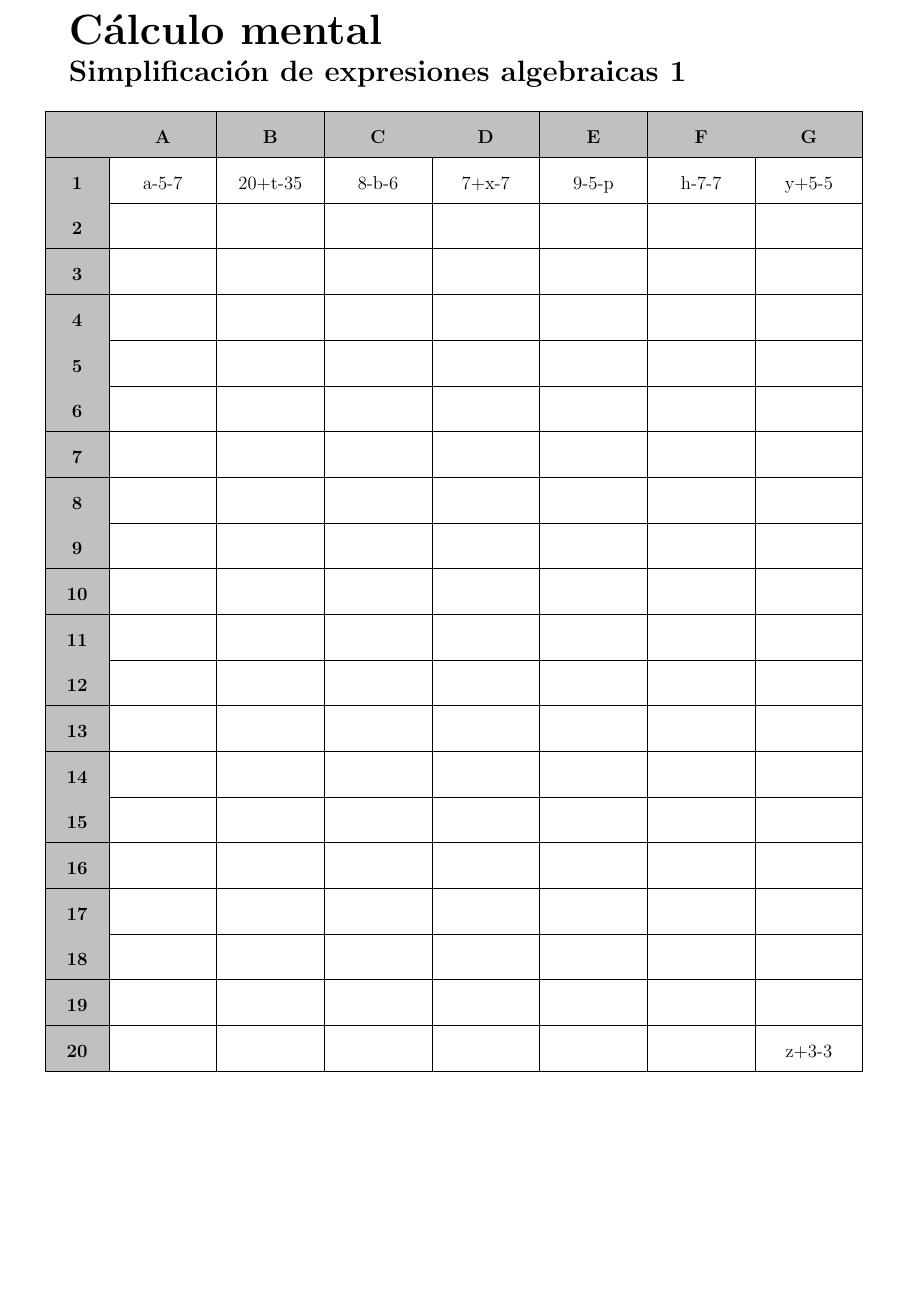
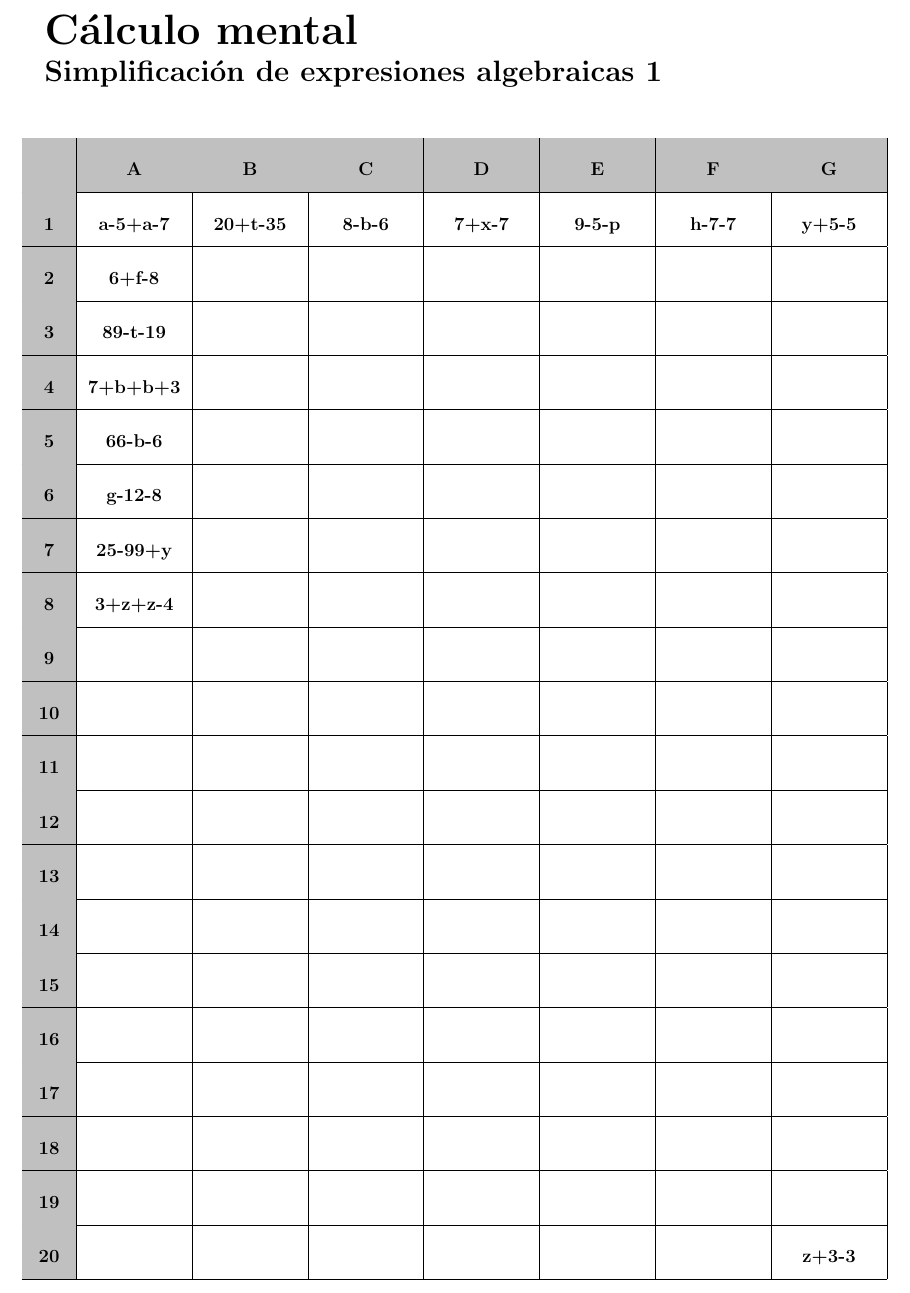
Before and after one commit to dmunizar/ESO1-enteros, a LaTeX document (calculomental/simplifica-algebra1.tex): part of the page, cut so that both start at the same text, the shorter picture padded with empty space. Compiled offline with pdfLaTeX.

Commit message:
Hoja de cálculo - formato aceptable

```diff
--- a/calculomental/simplifica-algebra1.tex
+++ b/calculomental/simplifica-algebra1.tex
@@ -1,5 +1,5 @@
 \documentclass[12pt]{article}
-\usepackage[a4paper, nohead, margin=2cm, foot=0cm]{geometry}
+\usepackage[a4paper, nohead, margin=1.5cm, foot=0cm]{geometry}
 \usepackage[utf8]{inputenc}
 \author{Pablo Beltrán-Pellicer}
 \usepackage{graphicx}
@@ -14,23 +14,26 @@
 \bfseries{\Huge{Cálculo mental}}
 
 \Large{Simplificación de expresiones algebraicas 1}
+\vspace{1cm}
 
-\begin{table}[h]
+\normalsize
+
+%\begin{table}[h]
 \centering
 \resizebox{\textwidth}{!}{%
-\renewcommand{\arraystretch}{2}  %Factor para dejar márgenes en la altura de cada celda
+\renewcommand{\arraystretch}{2.4}  %Factor para dejar márgenes en la altura de cada celda
 \begin{tabular}{|
->{\columncolor[HTML]{C0C0C0}}C{1cm} |C{2cm}|C{2cm}|C{2cm}|C{2cm}|C{2cm}|C{2cm}|C{2cm}|}
+>{\columncolor[HTML]{C0C0C0}}C{0.8cm} |C{2.2cm}|C{2.2cm}|C{2.2cm}|C{2.2cm}|C{2.2cm}|C{2.2cm}|C{2.2cm}|}
 \hline
 \textbf{}   & \cellcolor[HTML]{C0C0C0}\textbf{A} & \cellcolor[HTML]{C0C0C0}\textbf{B} & \cellcolor[HTML]{C0C0C0}\textbf{C} & \cellcolor[HTML]{C0C0C0}\textbf{D} & \cellcolor[HTML]{C0C0C0}\textbf{E} & \cellcolor[HTML]{C0C0C0}\textbf{F} & \cellcolor[HTML]{C0C0C0}\textbf{G} \\ \hline
-\textbf{1}  & a-5-7                              & 20+t-35                            & 8-b-6                              & 7+x-7                              & 9-5-p                              & h-7-7                              & y+5-5                              \\ \hline
-\textbf{2}  &                                    &                                    &                                    &                                    &                                    &                                    &                                    \\ \hline
-\textbf{3}  &                                    &                                    &                                    &                                    &                                    &                                    &                                    \\ \hline
-\textbf{4}  &                                    &                                    &                                    &                                    &                                    &                                    &                                    \\ \hline
-\textbf{5}  &                                    &                                    &                                    &                                    &                                    &                                    &                                    \\ \hline
-\textbf{6}  &                                    &                                    &                                    &                                    &                                    &                                    &                                    \\ \hline
-\textbf{7}  &                                    &                                    &                                    &                                    &                                    &                                    &                                    \\ \hline
-\textbf{8}  &                                    &                                    &                                    &                                    &                                    &                                    &                                    \\ \hline
+\textbf{1}  & a-5+a-7                            & 20+t-35                            & 8-b-6                              & 7+x-7                              & 9-5-p                              & h-7-7                              & y+5-5                              \\ \hline
+\textbf{2}  & 6+f-8		                         &                                    &                                    &                                    &                                    &                                    &                                    \\ \hline
+\textbf{3}  & 89-t-19                            &                                    &                                    &                                    &                                    &                                    &                                    \\ \hline
+\textbf{4}  & 7+b+b+3                            &                                    &                                    &                                    &                                    &                                    &                                    \\ \hline
+\textbf{5}  & 66-b-6                             &                                    &                                    &                                    &                                    &                                    &                                    \\ \hline
+\textbf{6}  & g-12-8                             &                                    &                                    &                                    &                                    &                                    &                                    \\ \hline
+\textbf{7}  & 25-99+y                            &                                    &                                    &                                    &                                    &                                    &                                    \\ \hline
+\textbf{8}  & 3+z+z-4                            &                                    &                                    &                                    &                                    &                                    &                                    \\ \hline
 \textbf{9}  &                                    &                                    &                                    &                                    &                                    &                                    &                                    \\ \hline
 \textbf{10} &                                    &                                    &                                    &                                    &                                    &                                    &                                    \\ \hline
 \textbf{11} &                                    &                                    &                                    &                                    &                                    &                                    &                                    \\ \hline
@@ -45,6 +48,6 @@
 \textbf{20} &                                    &                                    &                                    &                                    &                                    &                                    & z+3-3                              \\ \hline
 \end{tabular}%
 }
-\end{table}
+%\end{table}
 
 \end{document}
```
Also changed, not shown: calculomental/simplifica-algebra1.pdf, 1 other file.
